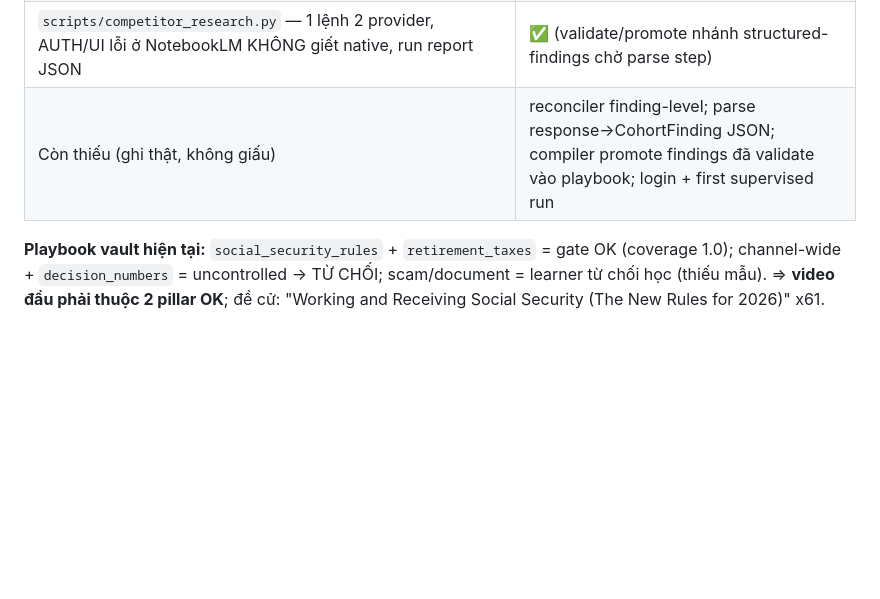
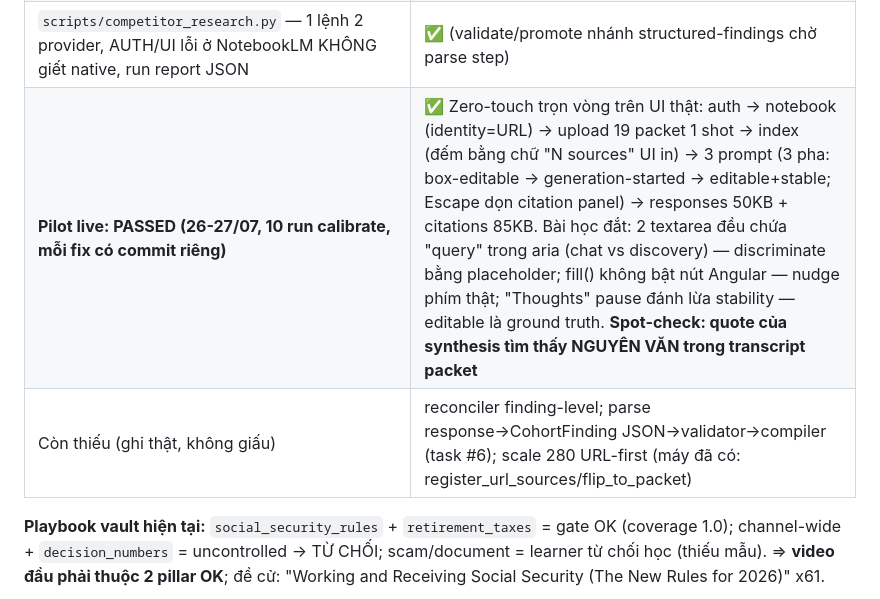
Before and after one commit to tailolicon/OmniCast-Engine, a Markdown page: IMPLEMENTATION_STATUS.md, the part around the change. Drawn GitHub-style; blank space fills up the shorter version.

Commit message:
Status: NotebookLM pilot PASSED - 3 prompt hoan chinh, citation verify nguyen van

```diff
--- a/IMPLEMENTATION_STATUS.md
+++ b/IMPLEMENTATION_STATUS.md
@@ -611,7 +611,8 @@ browser = challenger**, cả hai đổ về evidence validator → intel_gate.
 | `analytics/competitor_evidence.py` — evidence validator (lớp GPT chỉ ra là thiếu; ≠ intel_gate: kiểm BẰNG CHỨNG trước biên dịch — pair thật, quote có trong transcript, frequency tính lại bằng code, chặn copy ≥8 từ nguyên văn, bắt provenance) | ✅ 12 test |
 | `notebook_research/` — state machine (resume đúng chỗ chết, không re-upload), manifest idempotent (dedupe video_id, hash đổi → stale, prompt hash đổi → re-run), selector ngữ nghĩa (role/text trước, CSS cuối, alias EN+VI), Playwright worker (chờ theo điều kiện + deadline, artifact screenshot/a11y/trace khi fail), allowlist supervisor enforce bằng-cách-không-có-code (không có hàm delete/share) | ✅ code + 13 test core; **CHƯA verify live** — cần `notebooklm_login.py` 1 lần (user đăng nhập, profile riêng `output/notebooklm_profile`, tách khỏi .flow_profile) rồi 1 run có giám sát để calibrate selector từ DOM dump |
 | `scripts/competitor_research.py` — 1 lệnh 2 provider, AUTH/UI lỗi ở NotebookLM KHÔNG giết native, run report JSON | ✅ (validate/promote nhánh structured-findings chờ parse step) |
-| Còn thiếu (ghi thật, không giấu) | reconciler finding-level; parse response→CohortFinding JSON; compiler promote findings đã validate vào playbook; login + first supervised run |
+| **Pilot live: PASSED (26-27/07, 10 run calibrate, mỗi fix có commit riêng)** | ✅ Zero-touch trọn vòng trên UI thật: auth → notebook (identity=URL) → upload 19 packet 1 shot → index (đếm bằng chữ "N sources" UI in) → 3 prompt (3 pha: box-editable → generation-started → editable+stable; Escape dọn citation panel) → responses 50KB + citations 85KB. Bài học đắt: 2 textarea đều chứa "query" trong aria (chat vs discovery) — discriminate bằng placeholder; fill() không bật nút Angular — nudge phím thật; "Thoughts" pause đánh lừa stability — editable là ground truth. **Spot-check: quote của synthesis tìm thấy NGUYÊN VĂN trong transcript packet** |
+| Còn thiếu (ghi thật, không giấu) | reconciler finding-level; parse response→CohortFinding JSON→validator→compiler (task #6); scale 280 URL-first (máy đã có: register_url_sources/flip_to_packet) |
 
 **Playbook vault hiện tại:** `social_security_rules` + `retirement_taxes` = gate
 OK (coverage 1.0); channel-wide + `decision_numbers` = uncontrolled → TỪ CHỐI;
```
